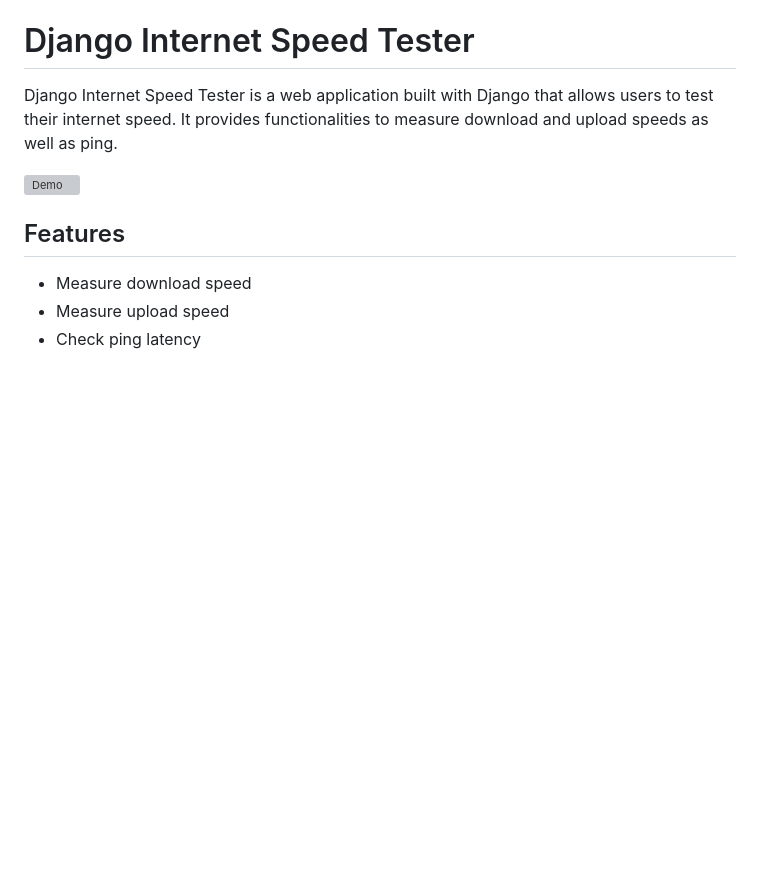
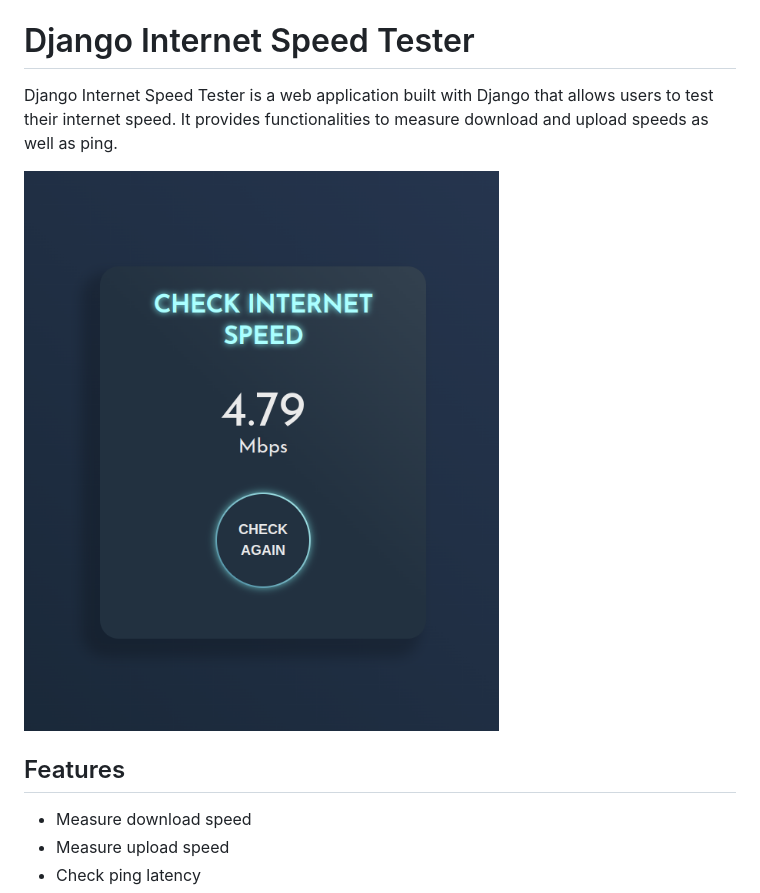
Before and after one commit to Silvokyda/internet-speed-tester, a Markdown page: README.md, the part around the change. GitHub-like rendering; pictures changed too: demo/demo.png (added); blank space fills up the shorter version; grey boxes are pictures that could not be loaded.

Commit message:
demo

```diff
--- a/README.md
+++ b/README.md
@@ -2,7 +2,7 @@
 
 Django Internet Speed Tester is a web application built with Django that allows users to test their internet speed. It provides functionalities to measure download and upload speeds as well as ping.
 
-![Demo](media/demo.png)
+![Demo](demo/demo.png)
 
 ## Features
 
```
